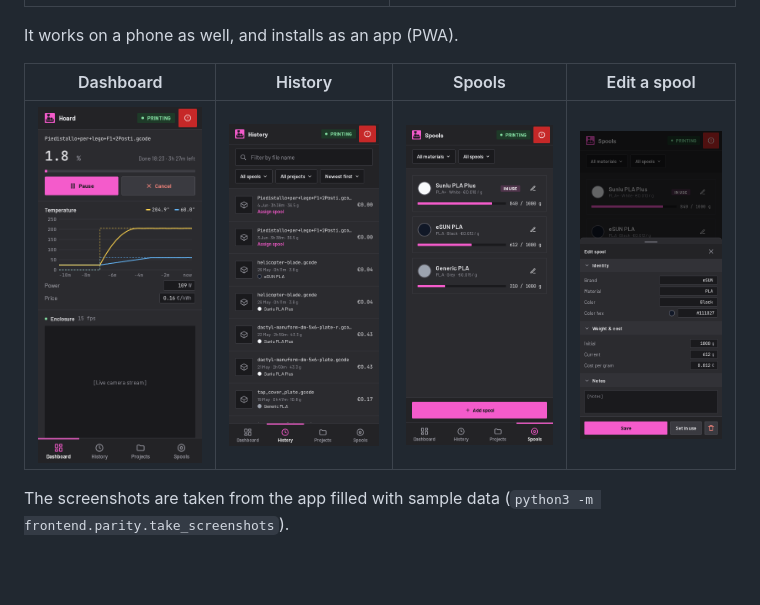
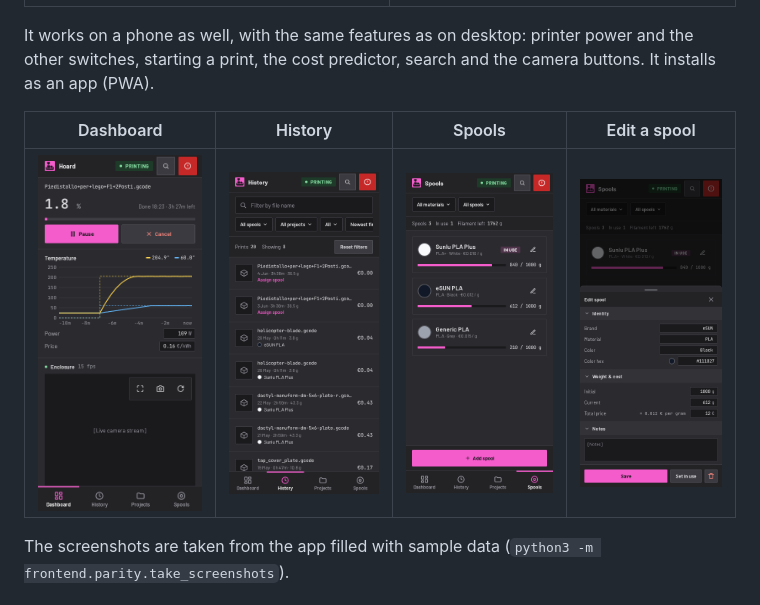
Before and after one commit to stevendejongnl/Hoard, a Markdown page: README.md, the part around the change. Rendered like a GitHub page; pictures changed too: docs/screenshots/dashboard-phone.png, docs/screenshots/history-phone.png, docs/screenshots/spool-sheet-phone.png; blank space fills up the shorter version.

Commit message:
docs: the README says what the phone has, with new screenshots

```diff
--- a/README.md
+++ b/README.md
@@ -12,7 +12,7 @@ The [wiki](https://github.com/stevendejongnl/Hoard/wiki) has the guides: install
 | **Projects** | **Spools** |
 | ![The projects as cards with their totals](docs/screenshots/projects.png) | ![The spools with the remaining filament](docs/screenshots/spools.png) |
 
-It works on a phone as well, and installs as an app (PWA).
+It works on a phone as well, with the same features as on desktop: printer power and the other switches, starting a print, the cost predictor, search and the camera buttons. It installs as an app (PWA).
 
 | Dashboard | History | Spools | Edit a spool |
 |---|---|---|---|
```
Also changed, not shown: docs/screenshots/print-detail.png.
